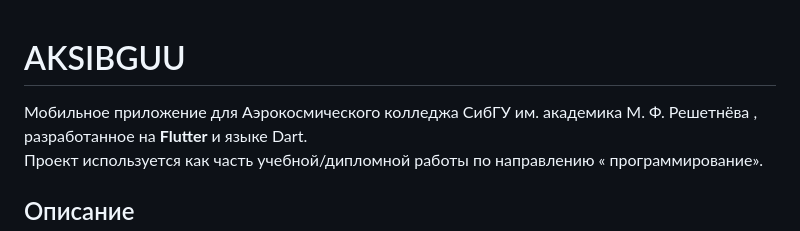
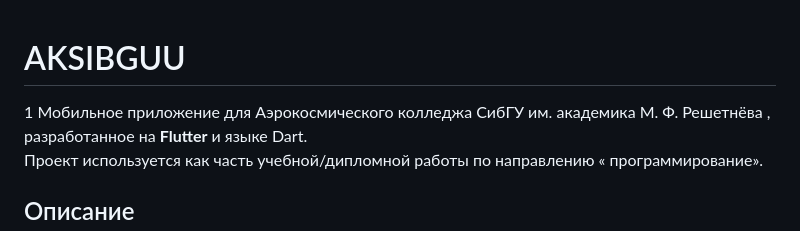
Before and after one commit to ZZZzzz-228/aksibguu_v2, a Markdown page: README.md, the part around the change. GitHub-like rendering.

```diff
--- a/README.md
+++ b/README.md
@@ -1,5 +1,5 @@
 # AKSIBGUU
-
+1
 Мобильное приложение для Аэрокосмического колледжа СибГУ им. академика М. Ф. Решетнёва , разработанное на **Flutter** и языке Dart.
 Проект используется как часть учебной/дипломной работы по направлению « программирование».
 
```
